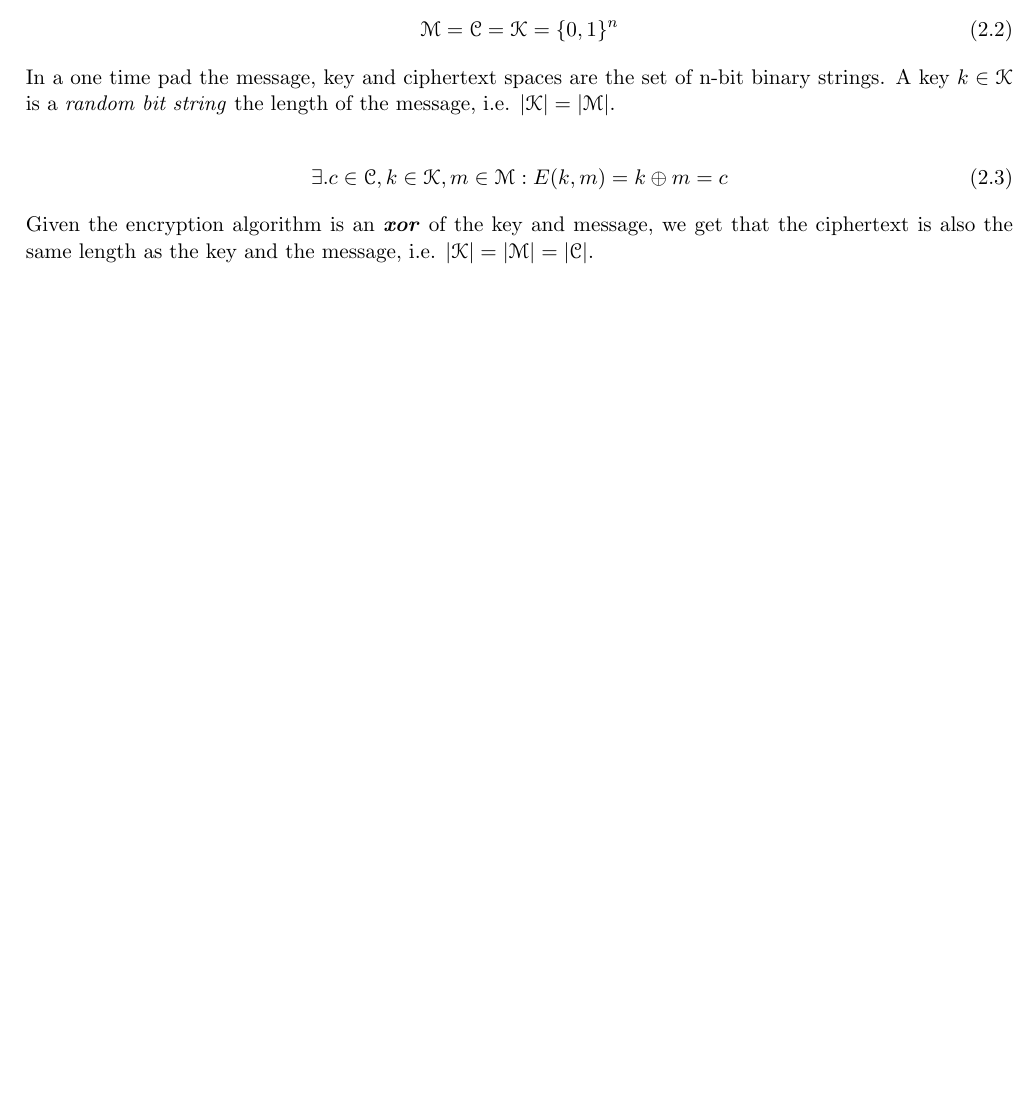
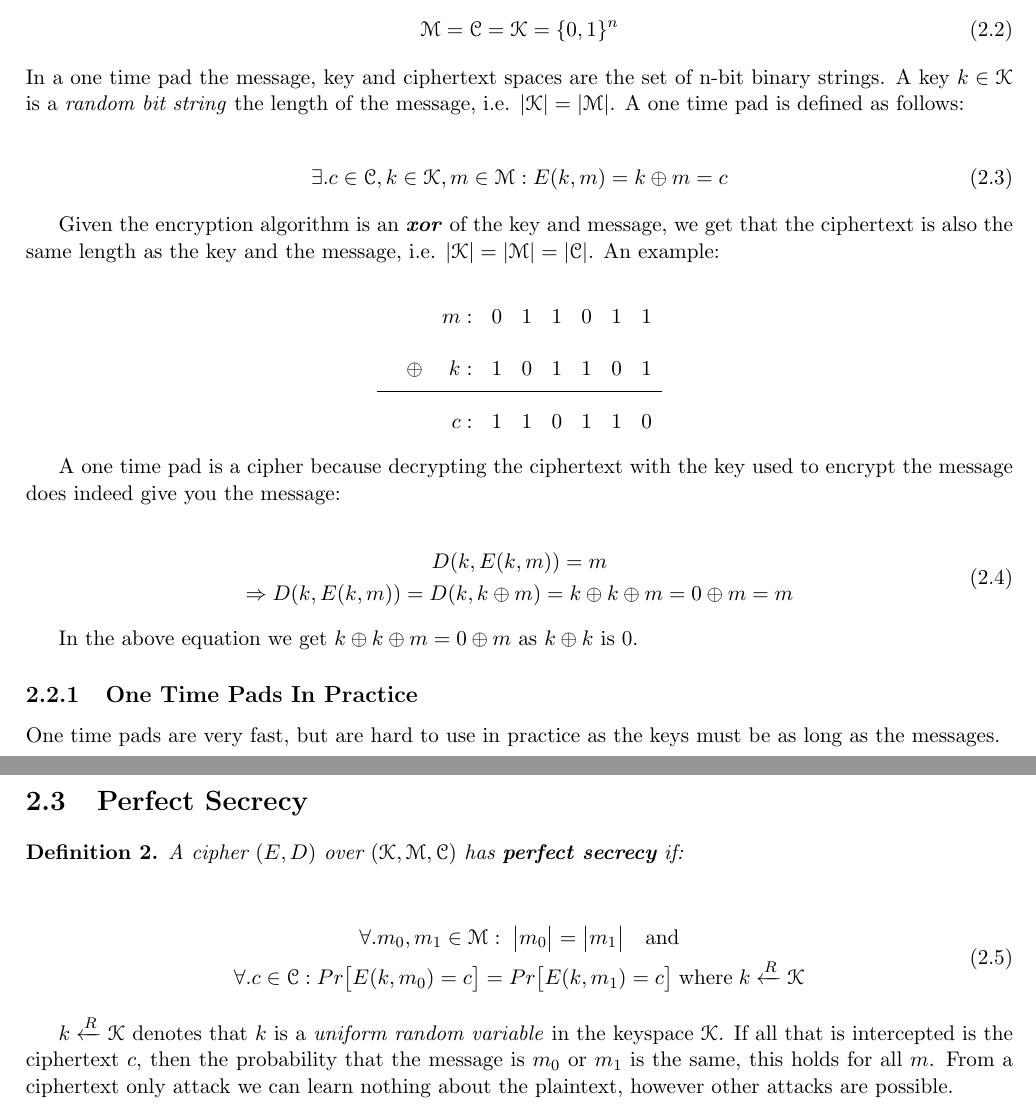
Before and after one commit to wayofthepie/texbase, a LaTeX document (cryptography.tex): part of page 4 of 5 before the commit and two parts of pages 4 and 5 of 6 after it, the two joined at a grey line, cut so that both start at the same text, the shorter picture padded with empty space. Compiled offline with pdfLaTeX.

Commit message:
Add section on perfect secrecy

```diff
--- a/cryptography.tex
+++ b/cryptography.tex
@@ -9,6 +9,7 @@
 \usepackage{amsthm}
 \usepackage[mathscr]{euscript}
 \usepackage{hyperref}
+\usepackage{mathtools}
 
 
 \title{Cryptography}
@@ -176,7 +177,7 @@ $\mathscr{K}$ is the key-space, $\mathscr{M}$ is the message-space and $\mathscr
 \end{gather}
 
 \noindent
-In a one time pad the message, key and ciphertext spaces are the set of n-bit binary strings. A key $k \in \mathscr{K}$ is a \emph{random bit string} the length of the message, i.e. $|\mathscr{K}|=|\mathscr{M}|$.
+In a one time pad the message, key and ciphertext spaces are the set of n-bit binary strings. A key $k \in \mathscr{K}$ is a \emph{random bit string} the length of the message, i.e. $|\mathscr{K}|=|\mathscr{M}|$. A one time pad is defined as follows:
 
 \begin{gather}
 	\begin{gathered}
@@ -184,9 +185,47 @@ In a one time pad the message, key and ciphertext spaces are the set of n-bit bi
 	\end{gathered}
 \end{gather}
 
-\noindent
-Given the encryption algorithm is an \emph{\textbf{xor}} of the key and message, we get that the ciphertext is also the same length as the key and the message, i.e. $|\mathscr{K}|=|\mathscr{M}|=|\mathscr{C}|$.
+Given the encryption algorithm is an \emph{\textbf{xor}} of the key and message, we get that the ciphertext is also the same length as the key and the message, i.e. $|\mathscr{K}|=|\mathscr{M}|=|\mathscr{C}|$. An example:
 
+\[ \begin{array}{*9r}
+    &		&m: &0 &1 &1 &0 &1 &1 \\
+    &\oplus	&k:	&1 &0 &1 &1 &0 &1 \\ \hline
+    &		&c:	&1 &1 &0 &1 &1 &0 \\
+   \end{array} \]
+
+
+A one time pad is a cipher because decrypting the ciphertext with the key used to encrypt the message does indeed give you the message:
+
+\begin{gather}
+	\begin{gathered}
+		D(k, E(k, m)) = m \\
+		\Rightarrow D(k, E(k, m)) = D(k, k \oplus m) = k \oplus k \oplus m = 0 \oplus m =m
+	\end{gathered}
+\end{gather}
+
+In the above equation we get $k \oplus k \oplus m = 0 \oplus m$ as $k \oplus k$ is $0$.
+
+\subsection{One Time Pads In Practice}
+One time pads are very fast, but are hard to use in practice as the keys must be as long as the messages.
+
+
+\section{Perfect Secrecy}
+\begin{definition}
+	A cipher $(E,D)$ over $(\mathscr{K},\mathscr{M},\mathscr{C})$ has \textbf{perfect secrecy} if:
+\end{definition}
+
+\begin{gather}
+\begin{gathered}
+	\forall. m_0, m_1 \in \mathscr{M} : \; \big\lvert m_0 \big\rvert = \big\lvert m_1 \big\rvert \quad \textrm{and} \\
+	\forall. c \in \mathscr{C} : Pr \big\lbrack E(k, m_0) = c \big\rbrack = Pr \big\lbrack E(k, m_1) = c \big\rbrack
+	\; \textrm{where} \; k \xleftarrow{R} \mathscr{K}
+\end{gathered}
+\end{gather}
+
+$k \xleftarrow{R} \mathscr{K}$ denotes that $k$ is a \emph{uniform random variable} in the keyspace $\mathscr{K}$. If all that is intercepted is the ciphertext $c$, then the probability that the message is $m_0$ or $m_1$ is the same, this holds for all $m$. From a ciphertext only attack we can learn nothing about the plaintext, however other attacks are possible.
+
+
+% Bibliography
 \begin{thebibliography}{9}
 	\bibitem{1} Gilbert Vernam patented the one time pad between 1918 and 1919, see \url{http://www.google.com/patents/US1310719}. (\todo{Expand on this a little, maybe...})
 \end{thebibliography}
```
